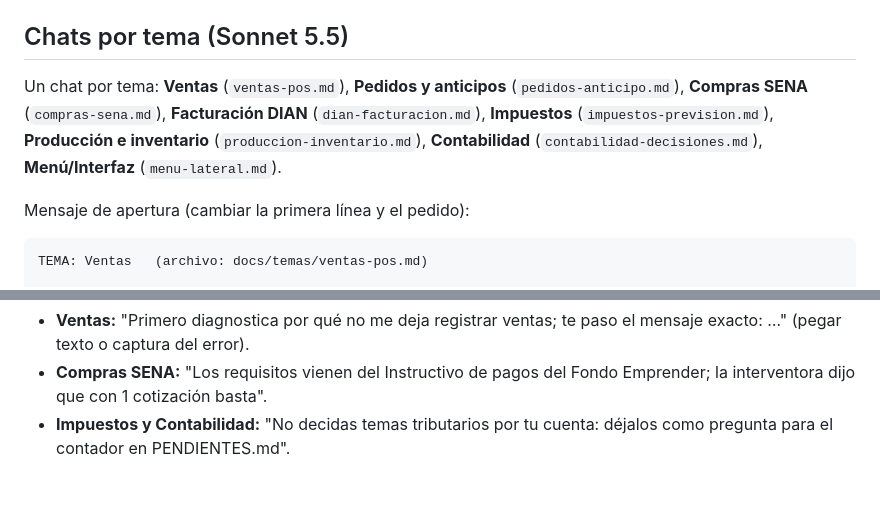
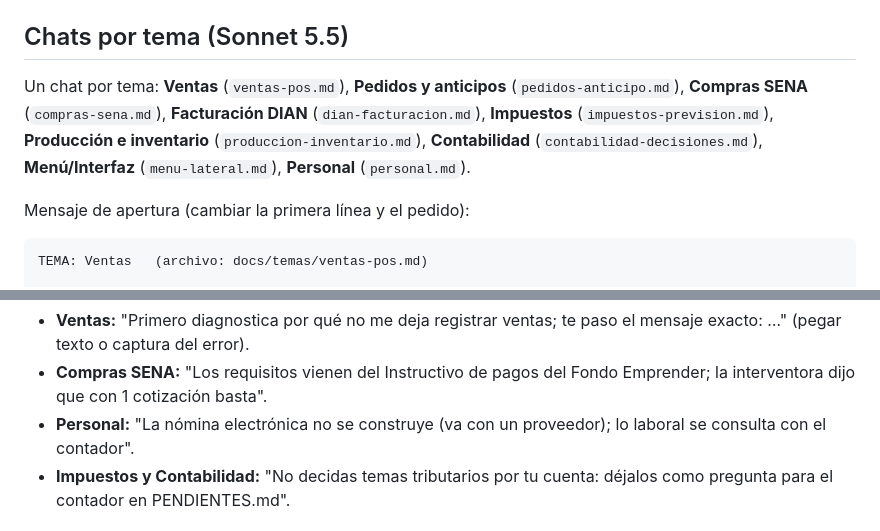
Before and after one commit to lana-rosa/ERP, a Markdown page: docs/chats-iniciales.md, 2 parts joined by grey strips. GitHub-like rendering; blank space fills up the shorter version.

Commit message:
Nuevo tema Personal (chat 9): alcance inicial e índice (#128)
Claude-Session: https://claude.ai/code/session_01H2X8gbHYKGsVHH1dKbt8dt

Co-authored-by: Claude <noreply@anthropic.com>

```diff
--- a/docs/chats-iniciales.md
+++ b/docs/chats-iniciales.md
@@ -3,7 +3,7 @@
 Los chats no comparten memoria: solo comparten el repositorio (`CLAUDE.md` y `docs/`).
 
 ## Chats por tema (Sonnet 5.5)
-Un chat por tema: **Ventas** (`ventas-pos.md`), **Pedidos y anticipos** (`pedidos-anticipo.md`), **Compras SENA** (`compras-sena.md`), **Facturación DIAN** (`dian-facturacion.md`), **Impuestos** (`impuestos-prevision.md`), **Producción e inventario** (`produccion-inventario.md`), **Contabilidad** (`contabilidad-decisiones.md`), **Menú/Interfaz** (`menu-lateral.md`).
+Un chat por tema: **Ventas** (`ventas-pos.md`), **Pedidos y anticipos** (`pedidos-anticipo.md`), **Compras SENA** (`compras-sena.md`), **Facturación DIAN** (`dian-facturacion.md`), **Impuestos** (`impuestos-prevision.md`), **Producción e inventario** (`produccion-inventario.md`), **Contabilidad** (`contabilidad-decisiones.md`), **Menú/Interfaz** (`menu-lateral.md`), **Personal** (`personal.md`).
 
 Mensaje de apertura (cambiar la primera línea y el pedido):
 
@@ -31,6 +31,7 @@ Mi pedido de hoy: [aquí escribes lo que necesitas]
 Añadidos según el chat:
 - **Ventas:** "Primero diagnostica por qué no me deja registrar ventas; te paso el mensaje exacto: …" (pegar texto o captura del error).
 - **Compras SENA:** "Los requisitos vienen del Instructivo de pagos del Fondo Emprender; la interventora dijo que con 1 cotización basta".
+- **Personal:** "La nómina electrónica no se construye (va con un proveedor); lo laboral se consulta con el contador".
 - **Impuestos y Contabilidad:** "No decidas temas tributarios por tu cuenta: déjalos como pregunta para el contador en PENDIENTES.md".
 
 ## Orquestador (Opus 5.5)
```
Also changed, not shown: CLAUDE.md (+1 -0 lines), docs/temas/personal.md (added, +27 -0 lines).
